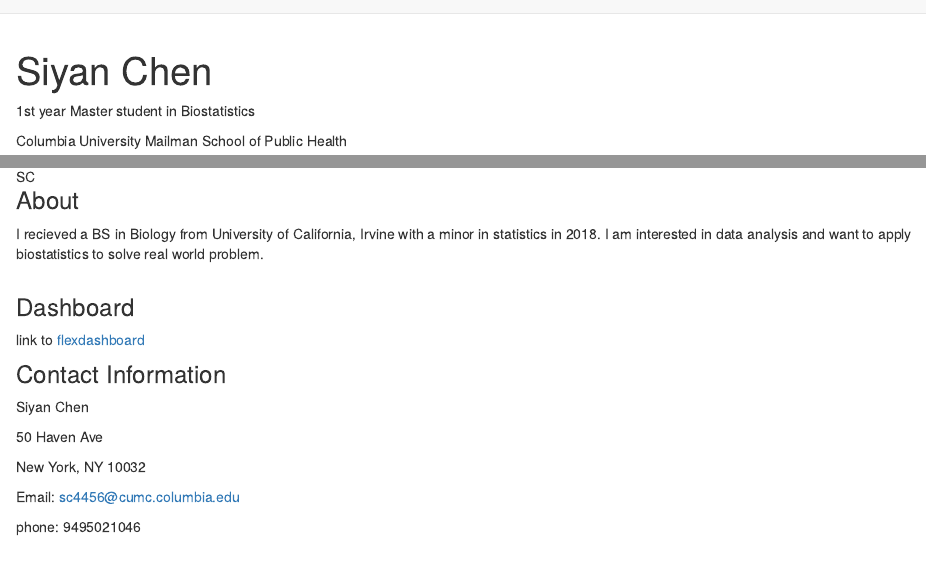
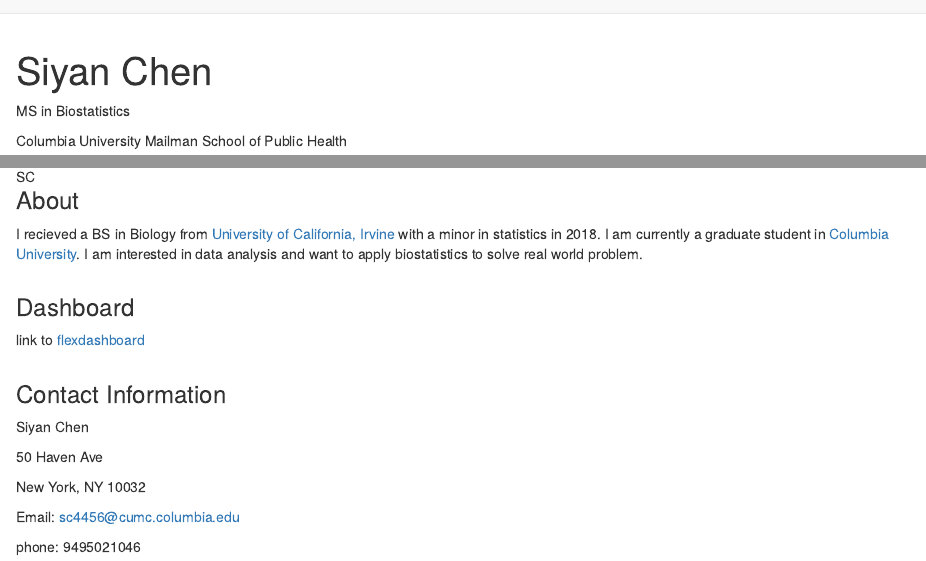
Before and after one commit to siyanc/siyanc.github.io, an R Markdown document (index.Rmd): the page in a window 1100 px wide, from its top, and a second part further down, joined at a grey line. Rendered offline with R 4.5, knitr and Pandoc, with nearby package versions.

Commit message:
website edit

```diff
--- a/index.Rmd
+++ b/index.Rmd
@@ -2,7 +2,7 @@
 title: "Siyan Chen"
 ---
 
-1st year Master student in Biostatistics
+MS in Biostatistics <br>
 
 Columbia University Mailman School of Public Health
 
@@ -10,12 +10,14 @@ Columbia University Mailman School of Public Health
 
 
 ### About
-I recieved a BS in Biology from University of California, Irvine with a minor in statistics in 2018. I am interested in data analysis and want to apply biostatistics to solve real world problem.
+I recieved a BS in Biology from [University of California, Irvine](https://uci.edu/) with a minor in statistics in 2018. I am currently a graduate student in [Columbia University](https://www.columbia.edu/). I am interested in data analysis and want to apply biostatistics to solve real world problem.
 <br>
 <br>
 
 ### Dashboard
 link to [flexdashboard](dashboard_template.html)
+<br>
+<br>
 
 ### Contact Information
 
```
Also changed, not shown: dashboard_template.html, index.html.
